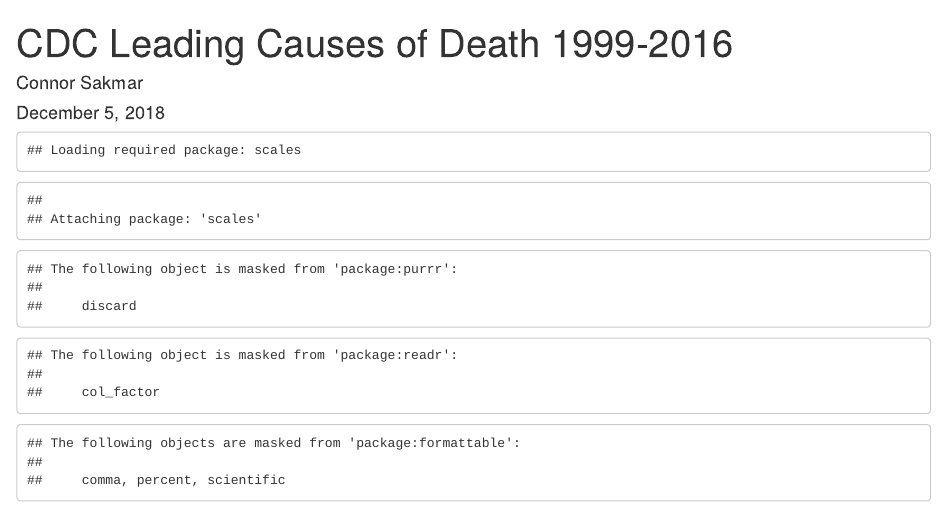
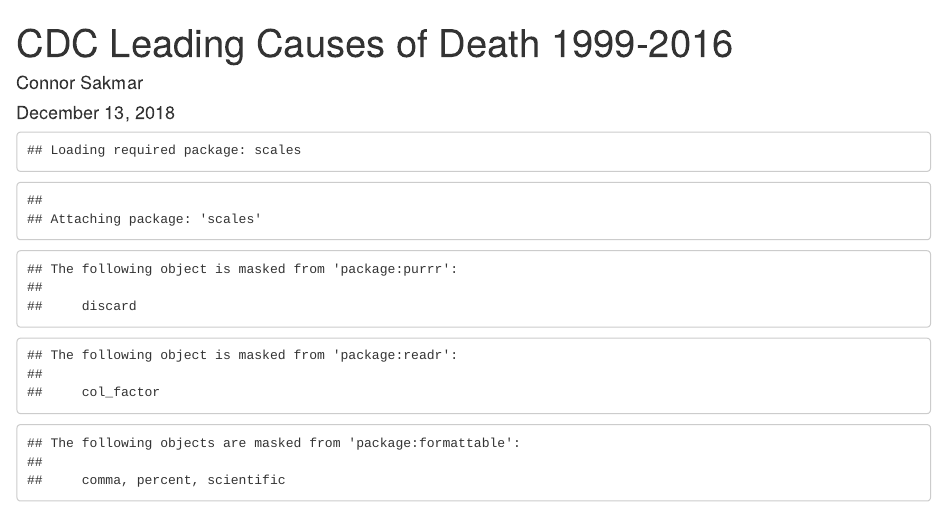
Before and after one commit to connorsakmar/CDC-Leading-Causes-of-Death, an R Markdown document (States_Causes_of_Death.Rmd): the page in a window 1100 px wide, from its top. Rendered offline with R 4.5, knitr and Pandoc, with nearby package versions; some code elsewhere in the file could not run offline.

Commit message:
Final Grammar/Comment edits

```diff
--- a/States_Causes_of_Death.Rmd
+++ b/States_Causes_of_Death.Rmd
@@ -1,7 +1,7 @@
 ---
 title: "CDC Leading Causes of Death 1999-2016"
 author: "Connor Sakmar"
-date: "December 5, 2018"
+date: "December 13, 2018"
 output: html_document
 ---
 
```
